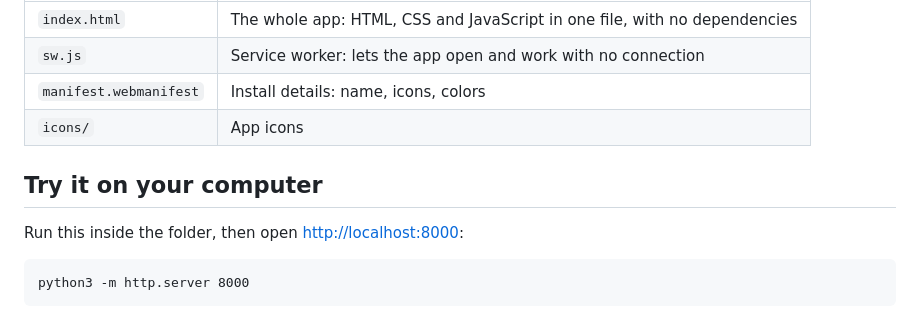
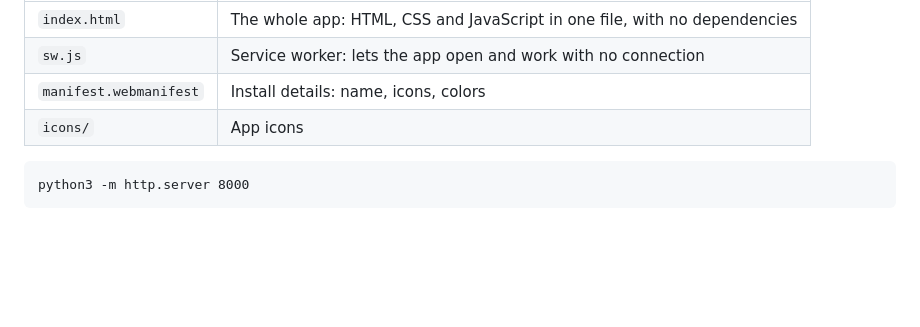
Before and after one commit to demonicdemzx/The-Catalogue, a Markdown page: README.md, the part around the change. Rendered like a GitHub page; blank space fills up the shorter version.

````diff
--- a/README.md
+++ b/README.md
@@ -10,10 +10,6 @@ the device you use and never leave it.
 | `sw.js` | Service worker: lets the app open and work with no connection |
 | `manifest.webmanifest` | Install details: name, icons, colors |
 | `icons/` | App icons |
-
-## Try it on your computer
-
-Run this inside the folder, then open <http://localhost:8000>:
 
 ```
 python3 -m http.server 8000
````
